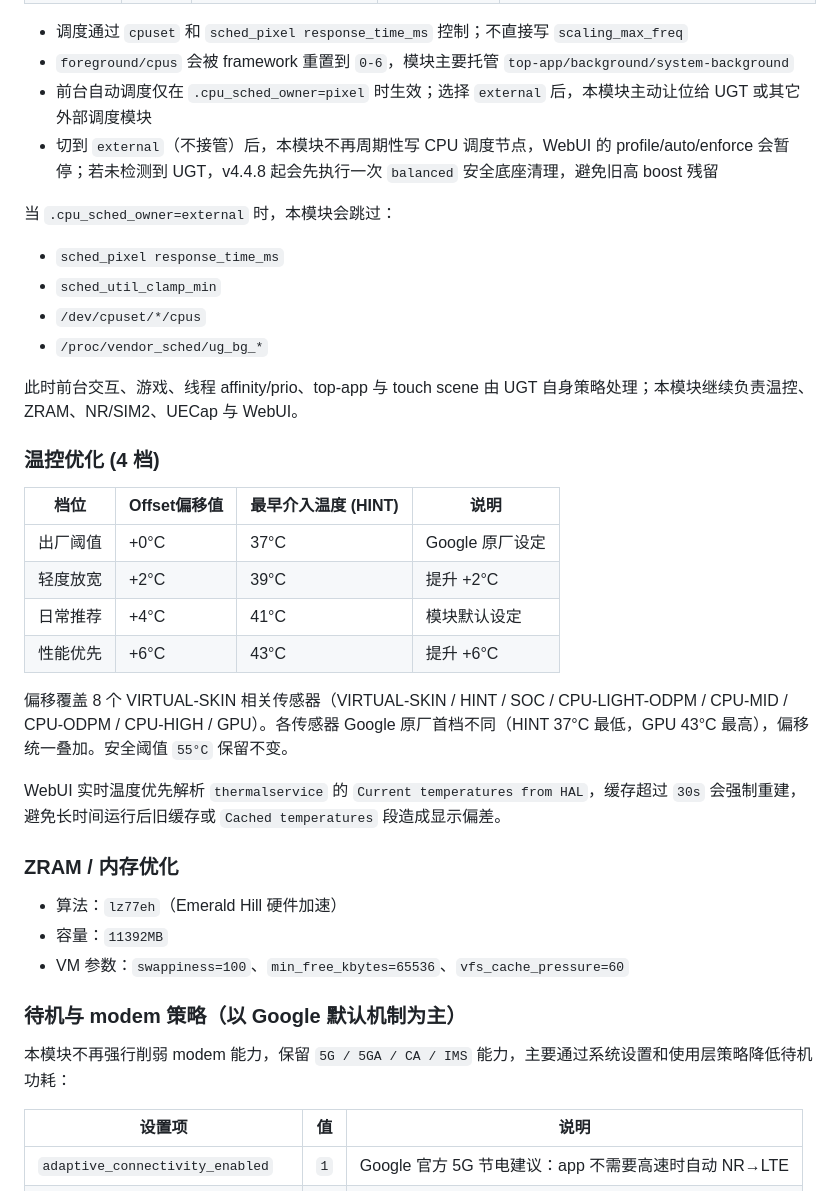
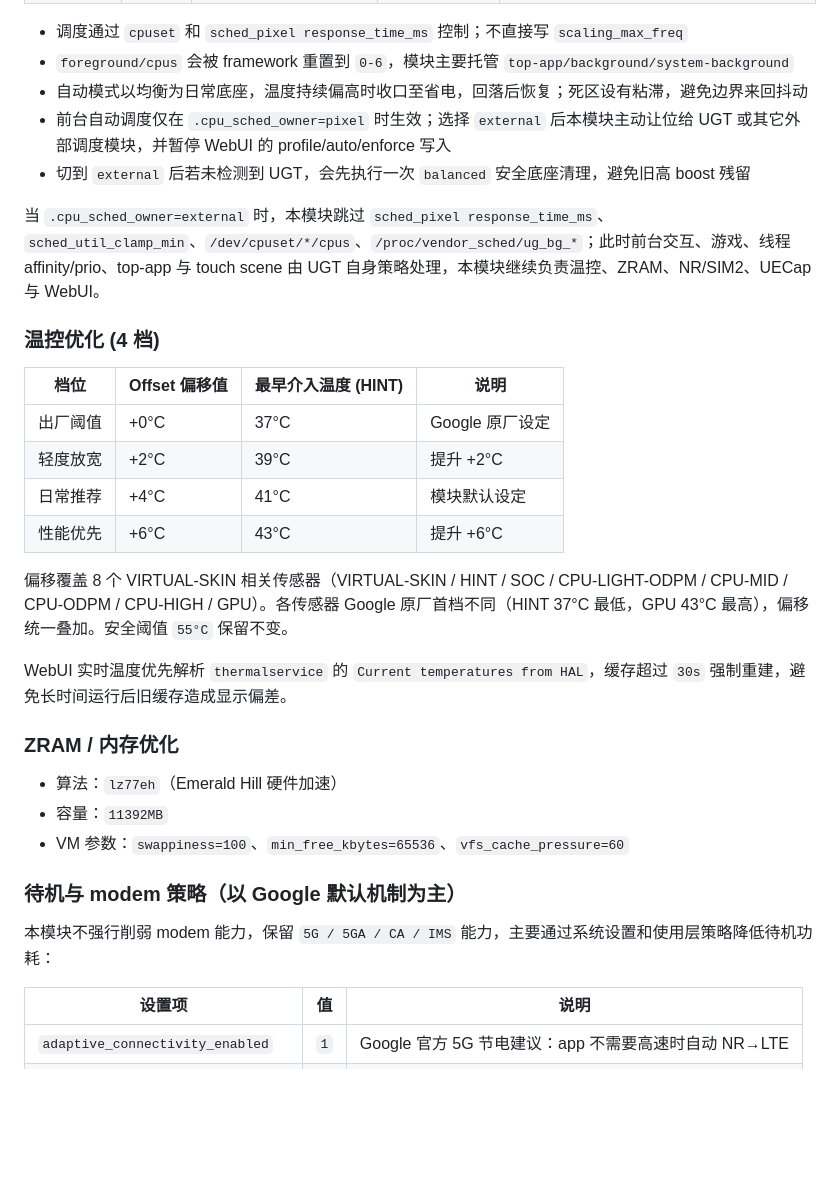
Before and after one commit to Yuta-forgotten/Pixel9Pro-Control, a Markdown page: README.md, the part around one of its changes. GitHub-like rendering; blank space fills up the shorter version.

```diff
--- a/README.md
+++ b/README.md
@@ -38,22 +36,15 @@
 
 - 调度通过 `cpuset` 和 `sched_pixel response_time_ms` 控制；不直接写 `scaling_max_freq`
 - `foreground/cpus` 会被 framework 重置到 `0-6`，模块主要托管 `top-app/background/system-background`
-- 前台自动调度仅在 `.cpu_sched_owner=pixel` 时生效；选择 `external` 后，本模块主动让位给 UGT 或其它外部调度模块
-- 切到 `external`（不接管）后，本模块不再周期性写 CPU 调度节点，WebUI 的 profile/auto/enforce 会暂停；若未检测到 UGT，v4.4.8 起会先执行一次 `balanced` 安全底座清理，避免旧高 boost 残留
+- 自动模式以均衡为日常底座，温度持续偏高时收口至省电，回落后恢复；死区设有粘滞，避免边界来回抖动
+- 前台自动调度仅在 `.cpu_sched_owner=pixel` 时生效；选择 `external` 后本模块主动让位给 UGT 或其它外部调度模块，并暂停 WebUI 的 profile/auto/enforce 写入
+- 切到 `external` 后若未检测到 UGT，会先执行一次 `balanced` 安全底座清理，避免旧高 boost 残留
 
-当 `.cpu_sched_owner=external` 时，本模块会跳过：
-
-- `sched_pixel response_time_ms`
-- `sched_util_clamp_min`
-- `/dev/cpuset/*/cpus`
-- `/proc/vendor_sched/ug_bg_*`
-
-此时前台交互、游戏、线程 affinity/prio、top-app 与 touch scene 由 UGT 自身策略处理；本模块继续负责温控、ZRAM、NR/SIM2、UECap 与 WebUI。
-
+当 `.cpu_sched_owner=external` 时，本模块跳过 `sched_pixel response_time_ms`、`sched_util_clamp_min`、`/dev/cpuset/*/cpus`、`/proc/vendor_sched/ug_bg_*`；此时前台交互、游戏、线程 affinity/prio、top-app 与 touch scene 由 UGT 自身策略处理，本模块继续负责温控、ZRAM、NR/SIM2、UECap 与 WebUI。
 
 ### 温控优化 (4 档)
 
-| 档位 | Offset偏移值 | 最早介入温度 (HINT) | 说明 |
+| 档位 | Offset 偏移值 | 最早介入温度 (HINT) | 说明 |
 |------|--------|---------------------------|------|
 | 出厂阈值 | +0°C | 37°C | Google 原厂设定 |
 | 轻度放宽 | +2°C | 39°C | 提升 +2°C |
@@ -62,7 +53,7 @@
 
 偏移覆盖 8 个 VIRTUAL-SKIN 相关传感器（VIRTUAL-SKIN / HINT / SOC / CPU-LIGHT-ODPM / CPU-MID / CPU-ODPM / CPU-HIGH / GPU）。各传感器 Google 原厂首档不同（HINT 37°C 最低，GPU 43°C 最高），偏移统一叠加。安全阈值 `55°C` 保留不变。
 
-WebUI 实时温度优先解析 `thermalservice` 的 `Current temperatures from HAL`，缓存超过 `30s` 会强制重建，避免长时间运行后旧缓存或 `Cached temperatures` 段造成显示偏差。
+WebUI 实时温度优先解析 `thermalservice` 的 `Current temperatures from HAL`，缓存超过 `30s` 强制重建，避免长时间运行后旧缓存造成显示偏差。
 
 ### ZRAM / 内存优化
 
@@ -72,7 +63,7 @@ WebUI 实时温度优先解析 `thermalservice` 的 `Current temperatures from H
 
 ### 待机与 modem 策略（以 Google 默认机制为主）
 
-本模块不再强行削弱 modem 能力，保留 `5G / 5GA / CA / IMS` 能力，主要通过系统设置和使用层策略降低待机功耗：
+本模块不强行削弱 modem 能力，保留 `5G / 5GA / CA / IMS` 能力，主要通过系统设置和使用层策略降低待机功耗：
 
 | 设置项 | 值 | 说明 |
 |--------|-----|------|
```
Also changed, not shown: other parts of README.md (+48 -39 lines).
